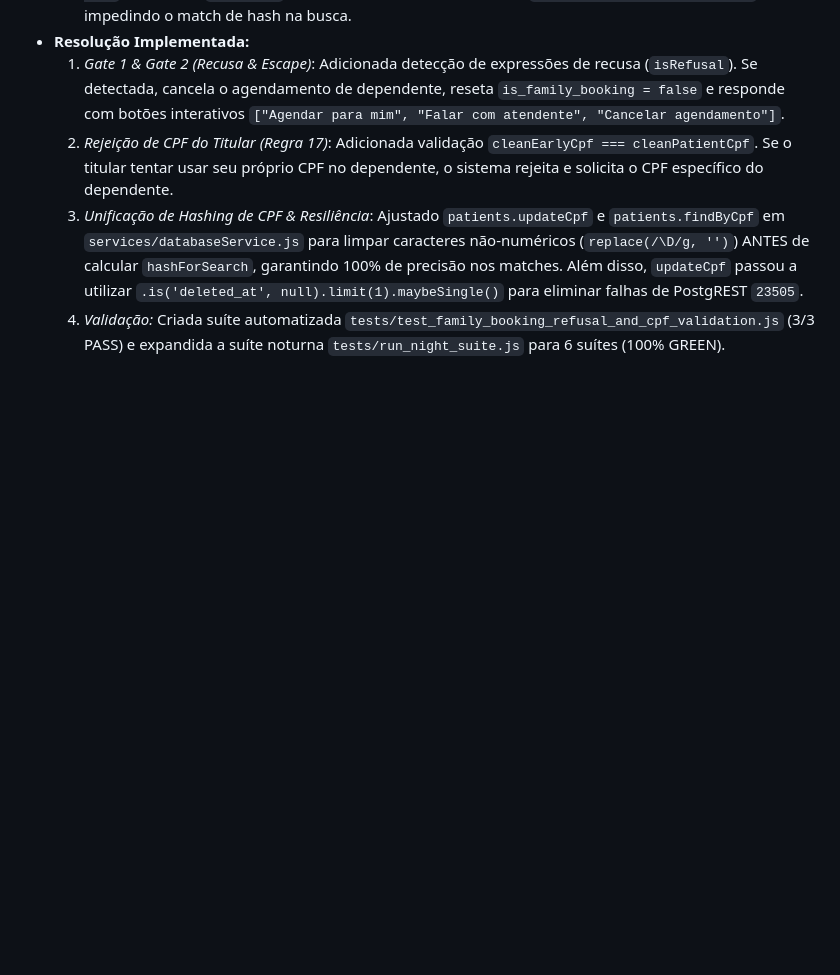
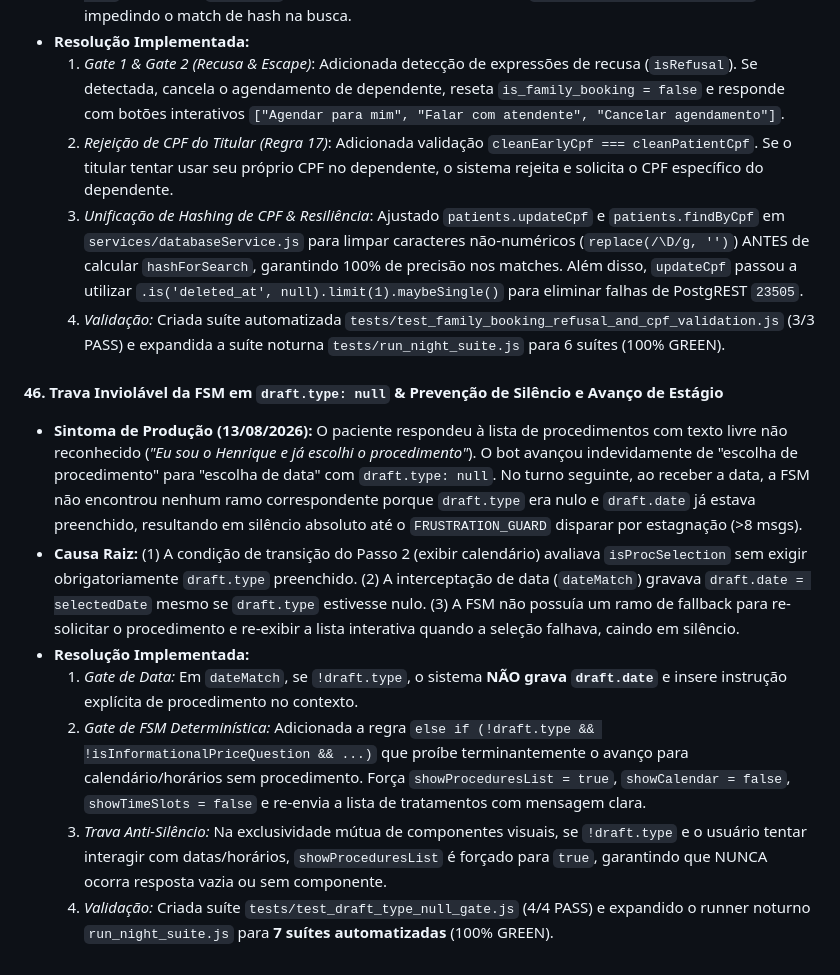
Before and after one commit to henriquehsn110-jpg/clinic-bot, a Markdown page: MEMORY.md, the part around the change. GitHub-like rendering; blank space fills up the shorter version.

Commit message:
docs(memory): add entry 46 for draft.type null FSM gate

```diff
--- a/MEMORY.md
+++ b/MEMORY.md
@@ -20,3 +20,12 @@
   2. *Rejeição de CPF do Titular (Regra 17)*: Adicionada validação `cleanEarlyCpf === cleanPatientCpf`. Se o titular tentar usar seu próprio CPF no dependente, o sistema rejeita e solicita o CPF específico do dependente.
   3. *Unificação de Hashing de CPF & Resiliência*: Ajustado `patients.updateCpf` e `patients.findByCpf` em `services/databaseService.js` para limpar caracteres não-numéricos (`replace(/\D/g, '')`) ANTES de calcular `hashForSearch`, garantindo 100% de precisão nos matches. Além disso, `updateCpf` passou a utilizar `.is('deleted_at', null).limit(1).maybeSingle()` para eliminar falhas de PostgREST `23505`.
   4. *Validação:* Criada suíte automatizada `tests/test_family_booking_refusal_and_cpf_validation.js` (3/3 PASS) e expandida a suíte noturna `tests/run_night_suite.js` para 6 suítes (100% GREEN).
+
+#### 46. Trava Inviolável da FSM em `draft.type: null` & Prevenção de Silêncio e Avanço de Estágio
+- **Sintoma de Produção (13/08/2026):** O paciente respondeu à lista de procedimentos com texto livre não reconhecido (*"Eu sou o Henrique e já escolhi o procedimento"*). O bot avançou indevidamente de "escolha de procedimento" para "escolha de data" com `draft.type: null`. No turno seguinte, ao receber a data, a FSM não encontrou nenhum ramo correspondente porque `draft.type` era nulo e `draft.date` já estava preenchido, resultando em silêncio absoluto até o `FRUSTRATION_GUARD` disparar por estagnação (>8 msgs).
+- **Causa Raiz:** (1) A condição de transição do Passo 2 (exibir calendário) avaliava `isProcSelection` sem exigir obrigatoriamente `draft.type` preenchido. (2) A interceptação de data (`dateMatch`) gravava `draft.date = selectedDate` mesmo se `draft.type` estivesse nulo. (3) A FSM não possuía um ramo de fallback para re-solicitar o procedimento e re-exibir a lista interativa quando a seleção falhava, caindo em silêncio.
+- **Resolução Implementada:**
+  1. *Gate de Data:* Em `dateMatch`, se `!draft.type`, o sistema **NÃO grava `draft.date`** e insere instrução explícita de procedimento no contexto.
+  2. *Gate de FSM Determinística:* Adicionada a regra `else if (!draft.type && !isInformationalPriceQuestion && ...)` que proíbe terminantemente o avanço para calendário/horários sem procedimento. Força `showProceduresList = true`, `showCalendar = false`, `showTimeSlots = false` e re-envia a lista de tratamentos com mensagem clara.
+  3. *Trava Anti-Silêncio:* Na exclusividade mútua de componentes visuais, se `!draft.type` e o usuário tentar interagir com datas/horários, `showProceduresList` é forçado para `true`, garantindo que NUNCA ocorra resposta vazia ou sem componente.
+  4. *Validação:* Criada suíte `tests/test_draft_type_null_gate.js` (4/4 PASS) e expandido o runner noturno `run_night_suite.js` para **7 suítes automatizadas** (100% GREEN).
```
